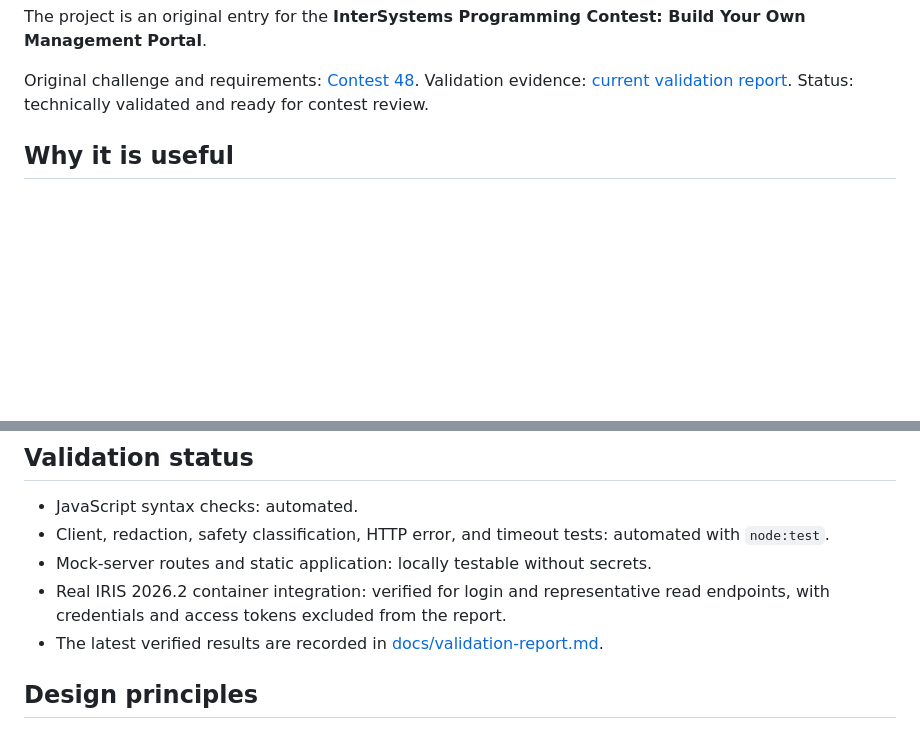
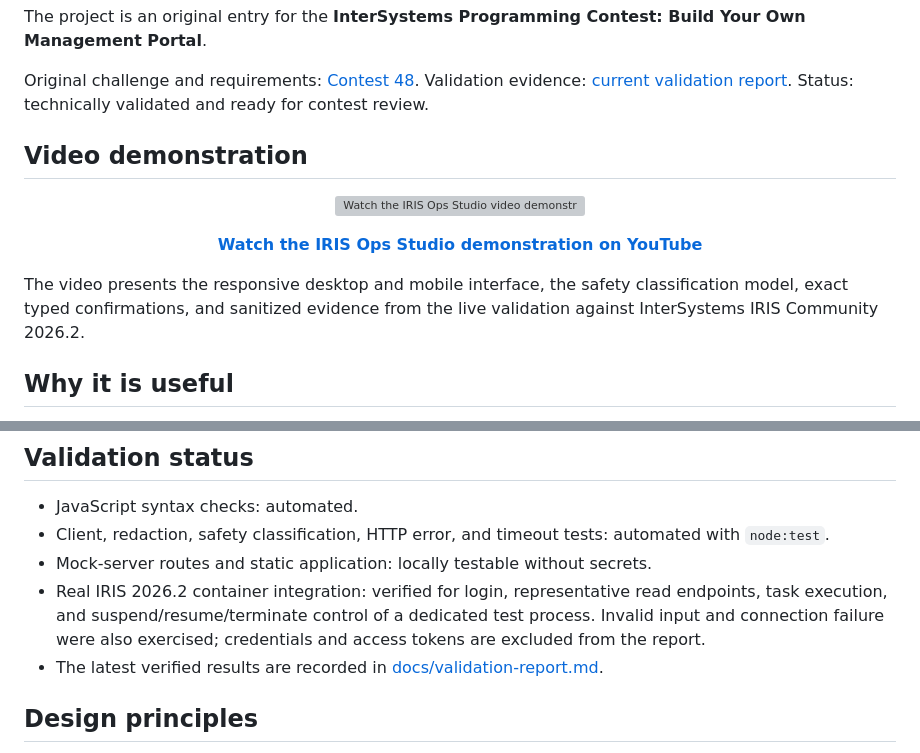
Before and after one commit to seypherWork/iris-ops-studio, a Markdown page: README.md, 2 parts joined by grey strips. GitHub-like rendering; blank space fills up the shorter version; grey boxes are pictures that could not be loaded.

Commit message:
docs: add final video demonstration

```diff
--- a/README.md
+++ b/README.md
@@ -26,6 +26,22 @@ Build Your Own Management Portal**.
 Original challenge and requirements: [Contest 48](https://openexchange.intersystems.com/contest/48).
 Validation evidence: [current validation report](docs/validation-report.md).
 Status: technically validated and ready for contest review.
+
+## Video demonstration
+
+<p align="center">
+  <a href="https://www.youtube.com/watch?v=Vxn_usXOEPU">
+    <img src="docs/assets/youtube-demo-thumbnail.png" alt="Watch the IRIS Ops Studio video demonstration" width="100%">
+  </a>
+</p>
+
+<p align="center">
+  <strong><a href="https://www.youtube.com/watch?v=Vxn_usXOEPU">Watch the IRIS Ops Studio demonstration on YouTube</a></strong>
+</p>
+
+The video presents the responsive desktop and mobile interface, the safety
+classification model, exact typed confirmations, and sanitized evidence from
+the live validation against InterSystems IRIS Community 2026.2.
 
 ## Why it is useful
 
@@ -214,8 +230,10 @@ fixtures make the complete interface reviewable without an IRIS instance.
 - Client, redaction, safety classification, HTTP error, and timeout tests:
   automated with `node:test`.
 - Mock-server routes and static application: locally testable without secrets.
-- Real IRIS 2026.2 container integration: verified for login and representative
-  read endpoints, with credentials and access tokens excluded from the report.
+- Real IRIS 2026.2 container integration: verified for login, representative
+  read endpoints, task execution, and suspend/resume/terminate control of a
+  dedicated test process. Invalid input and connection failure were also
+  exercised; credentials and access tokens are excluded from the report.
 - The latest verified results are recorded in
   [docs/validation-report.md](docs/validation-report.md).
 
```
Also changed, not shown: other parts of README.md (+1 -0 lines).
